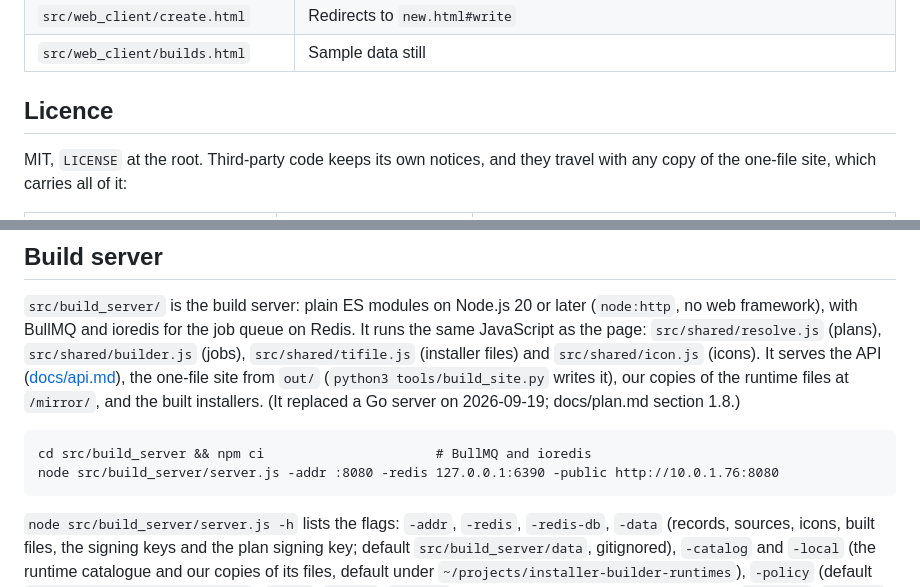
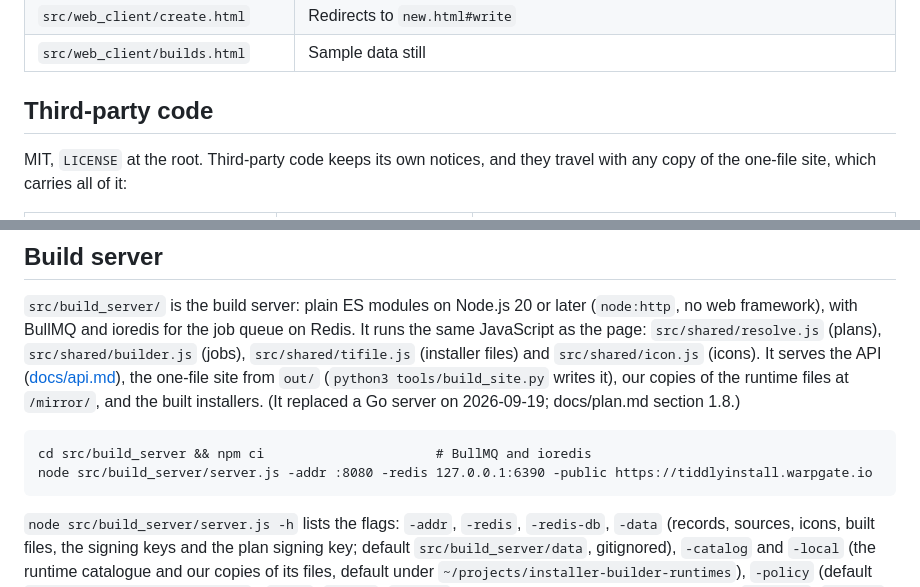
Before and after one commit to robertsdotpm/tiddlyinstall, a Markdown page: README.md, 2 parts joined by grey strips. Rendered like a GitHub page.

````diff
--- a/README.md
+++ b/README.md
@@ -60,7 +115,7 @@ CSS-only behaviours.
 | `src/web_client/create.html` | Redirects to `new.html#write` |
 | `src/web_client/builds.html` | Sample data still |
 
-## Licence
+## Third-party code
 
 MIT, `LICENSE` at the root. Third-party code keeps its own notices, and
 they travel with any copy of the one-file site, which carries all of it:
@@ -133,7 +188,7 @@ server on 2026-09-19; docs/plan.md section 1.8.)
 
 ```
 cd src/build_server && npm ci                      # BullMQ and ioredis
-node src/build_server/server.js -addr :8080 -redis 127.0.0.1:6390 -public http://10.0.1.76:8080
+node src/build_server/server.js -addr :8080 -redis 127.0.0.1:6390 -public https://tiddlyinstall.warpgate.io
 ```
 
 `node src/build_server/server.js -h` lists the flags: `-addr`, `-redis`,
````
Also changed, not shown: other parts of README.md (+67 -12 lines).
